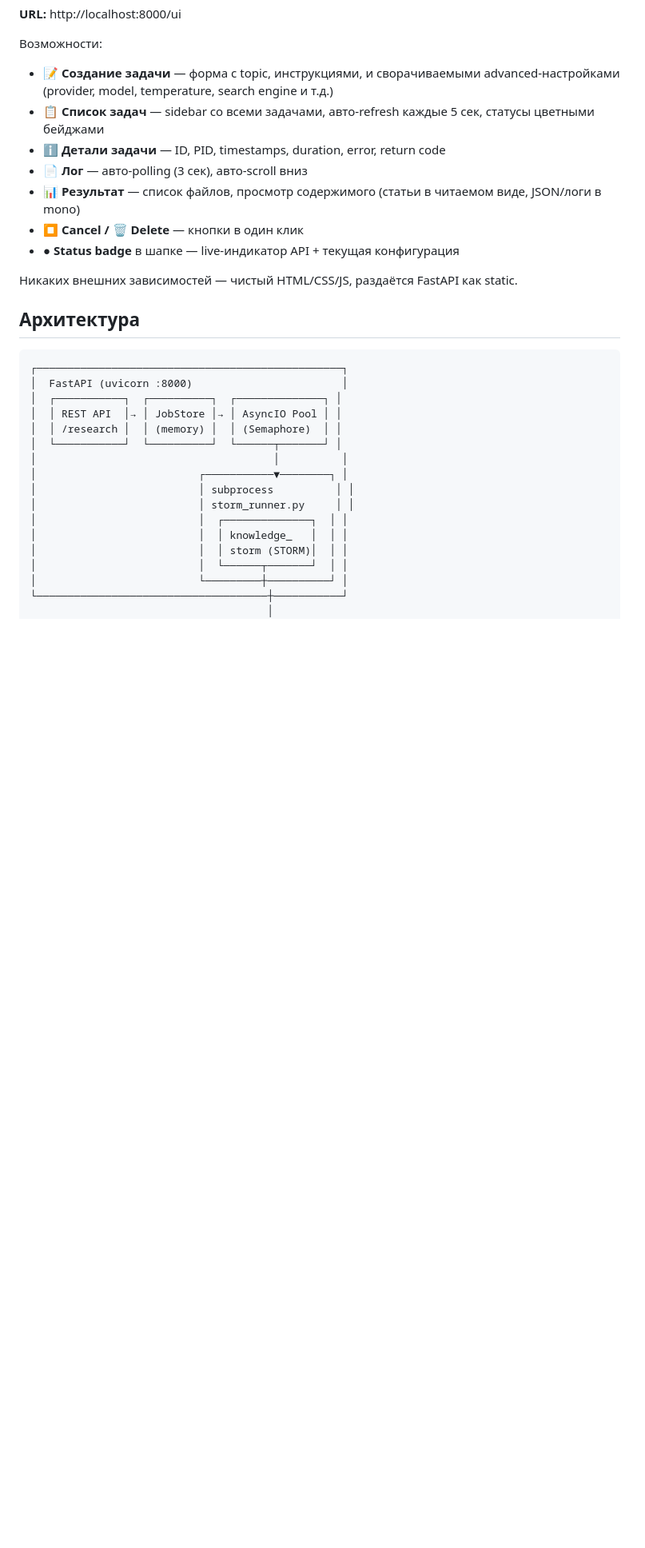
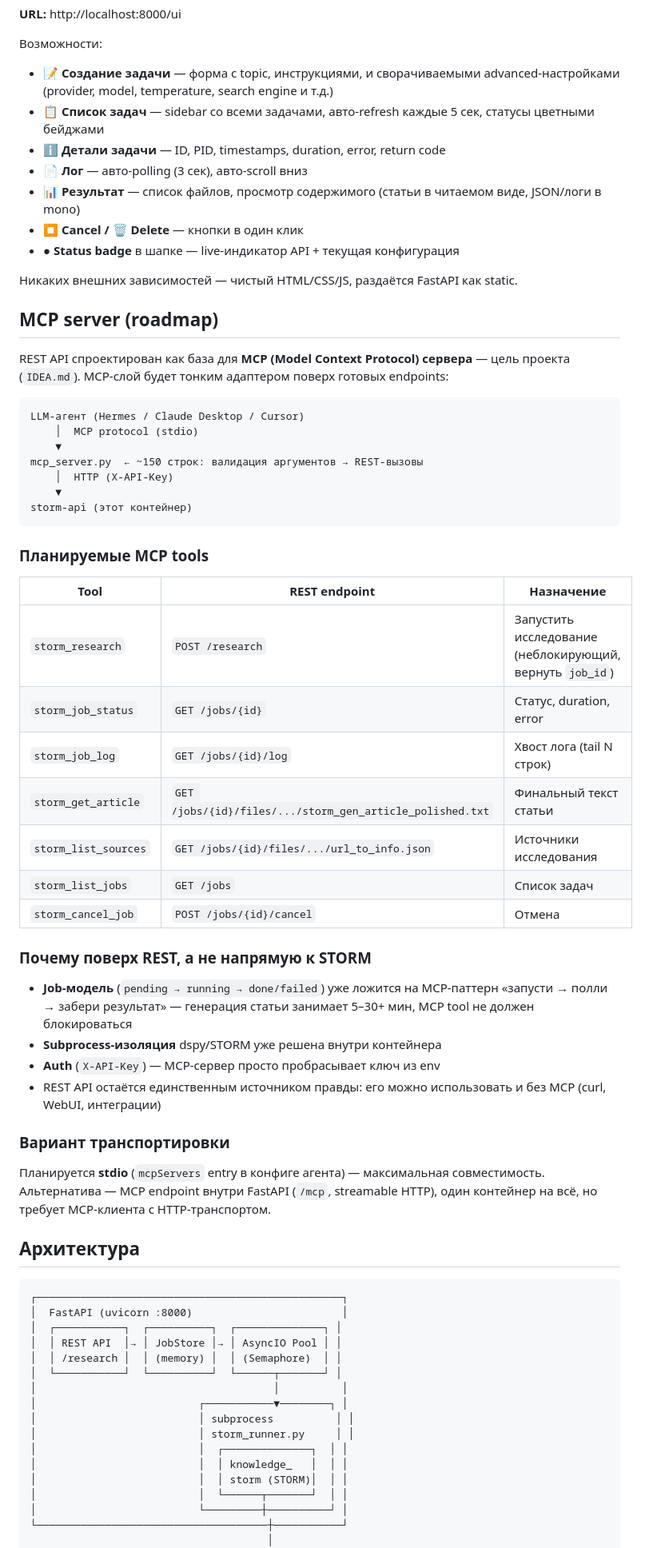
Before and after one commit to simba87/storm-mcp, a Markdown page: README.md, the part around one of its changes. Shown at 80% size. Drawn GitHub-style; blank space fills up the shorter version.

Commit message:
docs: MCP server roadmap + detailed DuckDuckGo rate-limit warning
- MCP section: architecture diagram, 7 planned tools mapped to REST endpoints,
  rationale (job model fits MCP poll pattern, subprocess isolation, auth passthrough),
  stdio transport choice
- DuckDuckGo warning: actual error message from real test run, root cause chain
  (rate limit -> empty results -> cosine_similarity crash), Brave tested recommendation
- Feature list: MCP roadmap link

````diff
--- a/README.md
+++ b/README.md
@@ -299,6 +300,43 @@ docker compose --profile offline up -d   # поднимет SearXNG контей
 - ● **Status badge** в шапке — live-индикатор API + текущая конфигурация
 
 Никаких внешних зависимостей — чистый HTML/CSS/JS, раздаётся FastAPI как static.
+
+## MCP server (roadmap)
+
+REST API спроектирован как база для **MCP (Model Context Protocol) сервера** — цель проекта (`IDEA.md`). MCP-слой будет тонким адаптером поверх готовых endpoints:
+
+```
+LLM-агент (Hermes / Claude Desktop / Cursor)
+    │  MCP protocol (stdio)
+    ▼
+mcp_server.py  ← ~150 строк: валидация аргументов → REST-вызовы
+    │  HTTP (X-API-Key)
+    ▼
+storm-api (этот контейнер)
+```
+
+### Планируемые MCP tools
+
+| Tool | REST endpoint | Назначение |
+|---|---|---|
+| `storm_research` | `POST /research` | Запустить исследование (неблокирующий, вернуть `job_id`) |
+| `storm_job_status` | `GET /jobs/{id}` | Статус, duration, error |
+| `storm_job_log` | `GET /jobs/{id}/log` | Хвост лога (tail N строк) |
+| `storm_get_article` | `GET /jobs/{id}/files/.../storm_gen_article_polished.txt` | Финальный текст статьи |
+| `storm_list_sources` | `GET /jobs/{id}/files/.../url_to_info.json` | Источники исследования |
+| `storm_list_jobs` | `GET /jobs` | Список задач |
+| `storm_cancel_job` | `POST /jobs/{id}/cancel` | Отмена |
+
+### Почему поверх REST, а не напрямую к STORM
+
+- **Job-модель** (`pending → running → done/failed`) уже ложится на MCP-паттерн «запусти → полли → забери результат» — генерация статьи занимает 5–30+ мин, MCP tool не должен блокироваться
+- **Subprocess-изоляция** dspy/STORM уже решена внутри контейнера
+- **Auth** (`X-API-Key`) — MCP-сервер просто пробрасывает ключ из env
+- REST API остаётся единственным источником правды: его можно использовать и без MCP (curl, WebUI, интеграции)
+
+### Вариант транспортировки
+
+Планируется **stdio** (`mcpServers` entry в конфиге агента) — максимальная совместимость. Альтернатива — MCP endpoint внутри FastAPI (`/mcp`, streamable HTTP), один контейнер на всё, но требует MCP-клиента с HTTP-транспортом.
 
 ## Архитектура
 
````
Also changed, not shown: other parts of README.md (+3 -2 lines).
